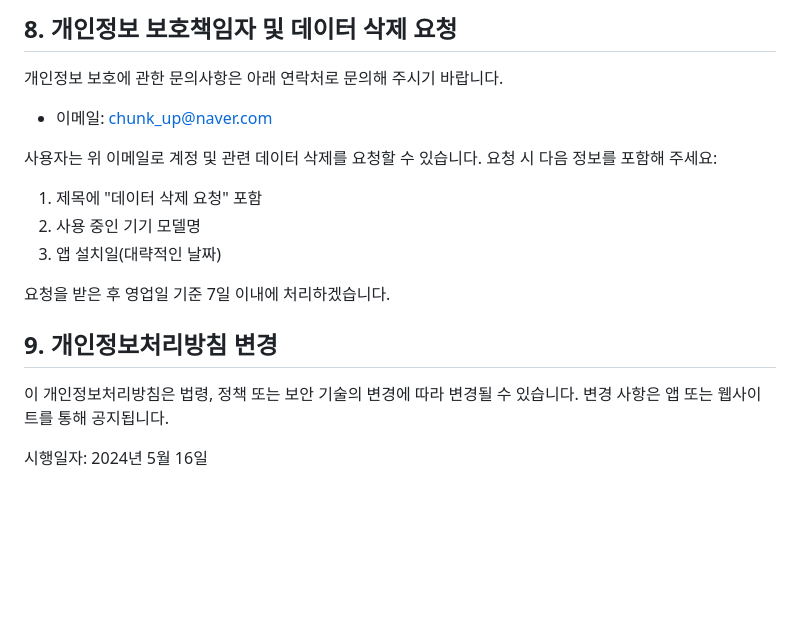
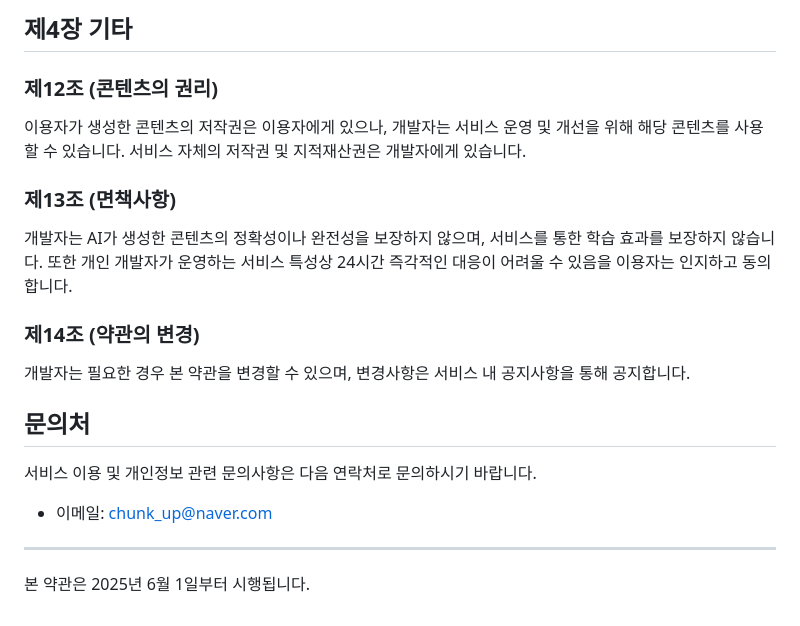
Before and after one commit to YeoJun1324/chunk_up, a Markdown page: PRIVACY_POLICY.md, the part around one of its changes. Drawn GitHub-style; blank space fills up the shorter version.

```diff
--- a/PRIVACY_POLICY.md
+++ b/PRIVACY_POLICY.md
@@ -42,18 +56,19 @@ Chunk Up은 사용자 경험 향상을 위해 기기 내 로컬 저장소(Shared
 
-## 8. 개인정보 보호책임자 및 데이터 삭제 요청
+## 제4장 기타
 
-개인정보 보호에 관한 문의사항은 아래 연락처로 문의해 주시기 바랍니다.
+### 제12조 (콘텐츠의 권리)
+이용자가 생성한 콘텐츠의 저작권은 이용자에게 있으나, 개발자는 서비스 운영 및 개선을 위해 해당 콘텐츠를 사용할 수 있습니다. 서비스 자체의 저작권 및 지적재산권은 개발자에게 있습니다.
+
+### 제13조 (면책사항)
+개발자는 AI가 생성한 콘텐츠의 정확성이나 완전성을 보장하지 않으며, 서비스를 통한 학습 효과를 보장하지 않습니다. 또한 개인 개발자가 운영하는 서비스 특성상 24시간 즉각적인 대응이 어려울 수 있음을 이용자는 인지하고 동의합니다.
+
+### 제14조 (약관의 변경)
+개발자는 필요한 경우 본 약관을 변경할 수 있으며, 변경사항은 서비스 내 공지사항을 통해 공지합니다.
+
+## 문의처
+서비스 이용 및 개인정보 관련 문의사항은 다음 연락처로 문의하시기 바랍니다.
 - 이메일: chunk_up@naver.com
 
-사용자는 위 이메일로 계정 및 관련 데이터 삭제를 요청할 수 있습니다. 요청 시 다음 정보를 포함해 주세요:
-1. 제목에 "데이터 삭제 요청" 포함
-2. 사용 중인 기기 모델명
-3. 앱 설치일(대략적인 날짜)
+---
 
-요청을 받은 후 영업일 기준 7일 이내에 처리하겠습니다.
-
-## 9. 개인정보처리방침 변경
-
-이 개인정보처리방침은 법령, 정책 또는 보안 기술의 변경에 따라 변경될 수 있습니다. 변경 사항은 앱 또는 웹사이트를 통해 공지됩니다.
-
-시행일자: 2024년 5월 16일
+본 약관은 2025년 6월 1일부터 시행됩니다.
```
Also changed, not shown: other parts of PRIVACY_POLICY.md (+39 -25 lines).
